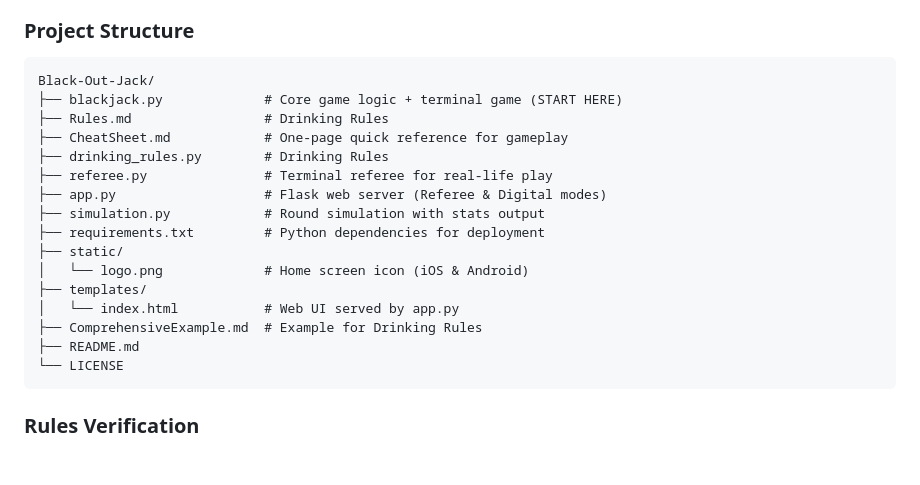
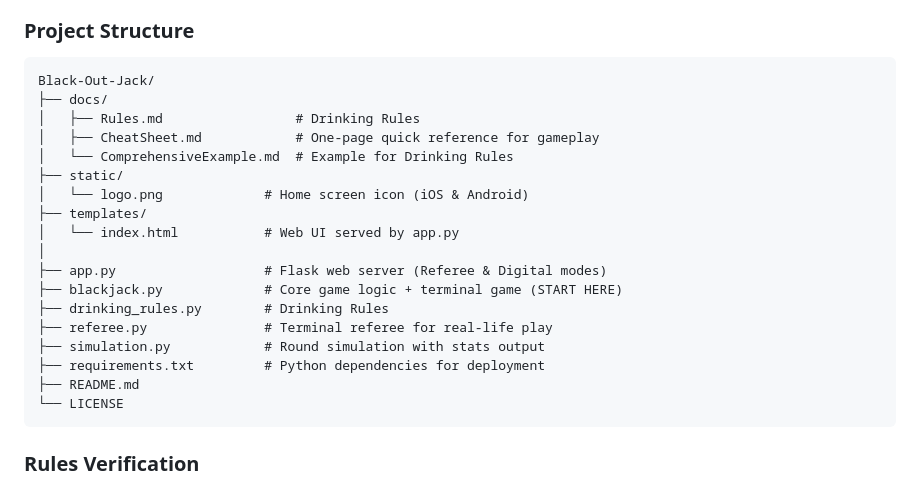
Before and after one commit to robert-rjm/Black-Out-Jack, a Markdown page: README.md, the part around one of its changes. Rendered like a GitHub page; blank space fills up the shorter version.

Commit message:
docs: update README to organize project structure

````diff
--- a/README.md
+++ b/README.md
@@ -110,19 +110,21 @@ Computer-controlled seats using standard basic strategy. NPCs:
 ### **Project Structure**
 ```
 Black-Out-Jack/
-├── blackjack.py             # Core game logic + terminal game (START HERE)
-├── Rules.md                 # Drinking Rules
-├── CheatSheet.md            # One-page quick reference for gameplay
-├── drinking_rules.py        # Drinking Rules
-├── referee.py               # Terminal referee for real-life play
-├── app.py                   # Flask web server (Referee & Digital modes)
-├── simulation.py            # Round simulation with stats output
-├── requirements.txt         # Python dependencies for deployment
+├── docs/
+│   ├── Rules.md                 # Drinking Rules
+│   ├── CheatSheet.md            # One-page quick reference for gameplay
+│   └── ComprehensiveExample.md  # Example for Drinking Rules
 ├── static/
 │   └── logo.png             # Home screen icon (iOS & Android)
 ├── templates/
 │   └── index.html           # Web UI served by app.py
-├── ComprehensiveExample.md  # Example for Drinking Rules
+│
+├── app.py                   # Flask web server (Referee & Digital modes)
+├── blackjack.py             # Core game logic + terminal game (START HERE)
+├── drinking_rules.py        # Drinking Rules
+├── referee.py               # Terminal referee for real-life play
+├── simulation.py            # Round simulation with stats output
+├── requirements.txt         # Python dependencies for deployment
 ├── README.md
 └── LICENSE
 ```
````
Also changed, not shown: other parts of README.md (+3 -3 lines).
